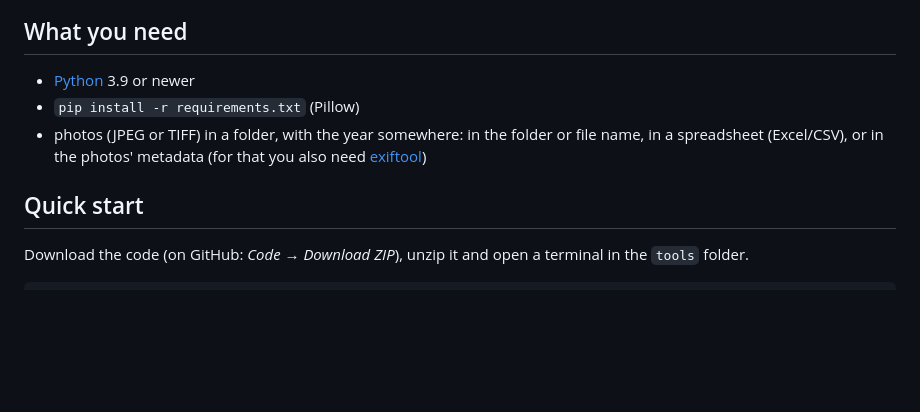
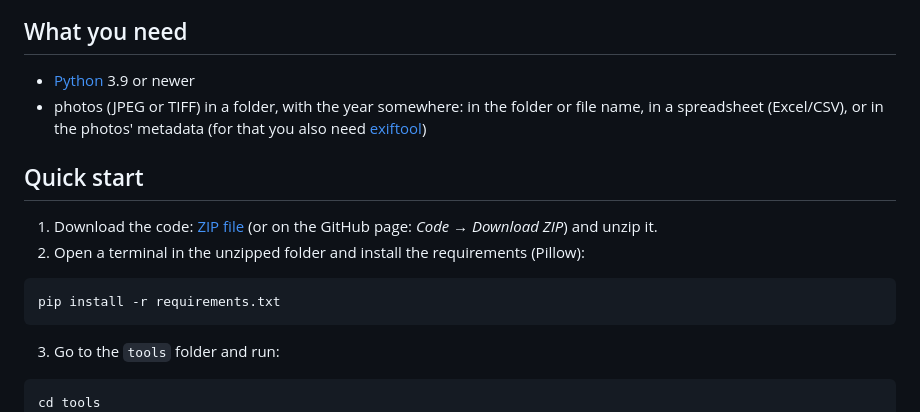
Before and after one commit to peyck/fotojaar-toolkit, a Markdown page: README.en.md, the part around the change. Drawn GitHub-style; blank space fills up the shorter version.

````diff
--- a/README.en.md
+++ b/README.en.md
@@ -15,15 +15,22 @@ Example: https://peyck.github.io/fotojaar/
 ## What you need
 
 - [Python](https://www.python.org/downloads/) 3.9 or newer
-- `pip install -r requirements.txt` (Pillow)
 - photos (JPEG or TIFF) in a folder, with the year somewhere: in the folder or file name, in a spreadsheet (Excel/CSV),
   or in the photos' metadata (for that you also need [exiftool](https://exiftool.org))
 
 ## Quick start
 
-Download the code (on GitHub: *Code → Download ZIP*), unzip it and open a terminal in the `tools` folder.
+1. Download the code: [ZIP file](https://github.com/peyck/fotojaar-toolkit/archive/refs/heads/main.zip) (or on the GitHub page: *Code → Download ZIP*) and unzip it.
+2. Open a terminal in the unzipped folder and install the requirements (Pillow):
 
 ```
+pip install -r requirements.txt
+```
+
+3. Go to the `tools` folder and run:
+
+```
+cd tools
 python build.py demo       # optional: a small sample site in ../demo, to see what you get
 python build.py setup      # asks a few questions and writes config.json
 python build.py check      # checks your installation and how many photos have a year
````
Also changed, not shown: README.md (+9 -2 lines).
